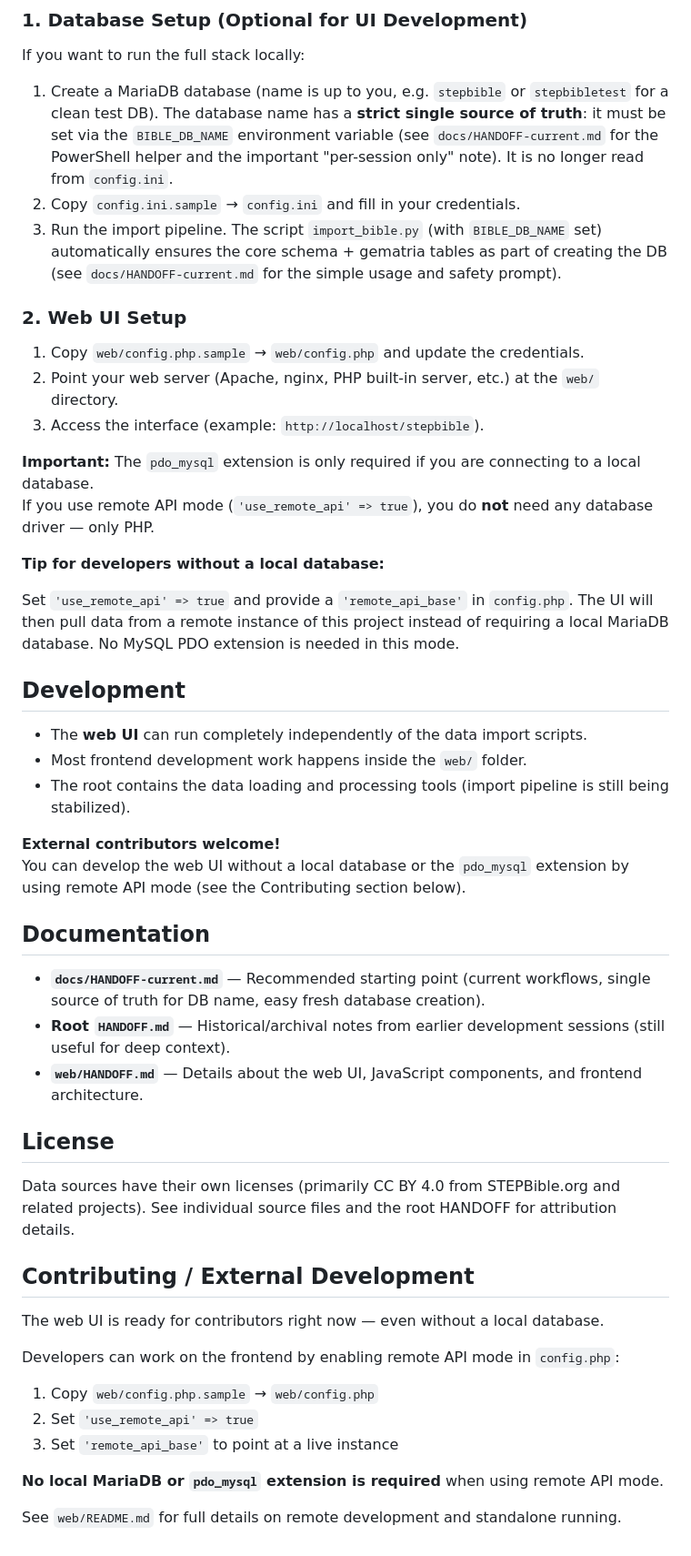
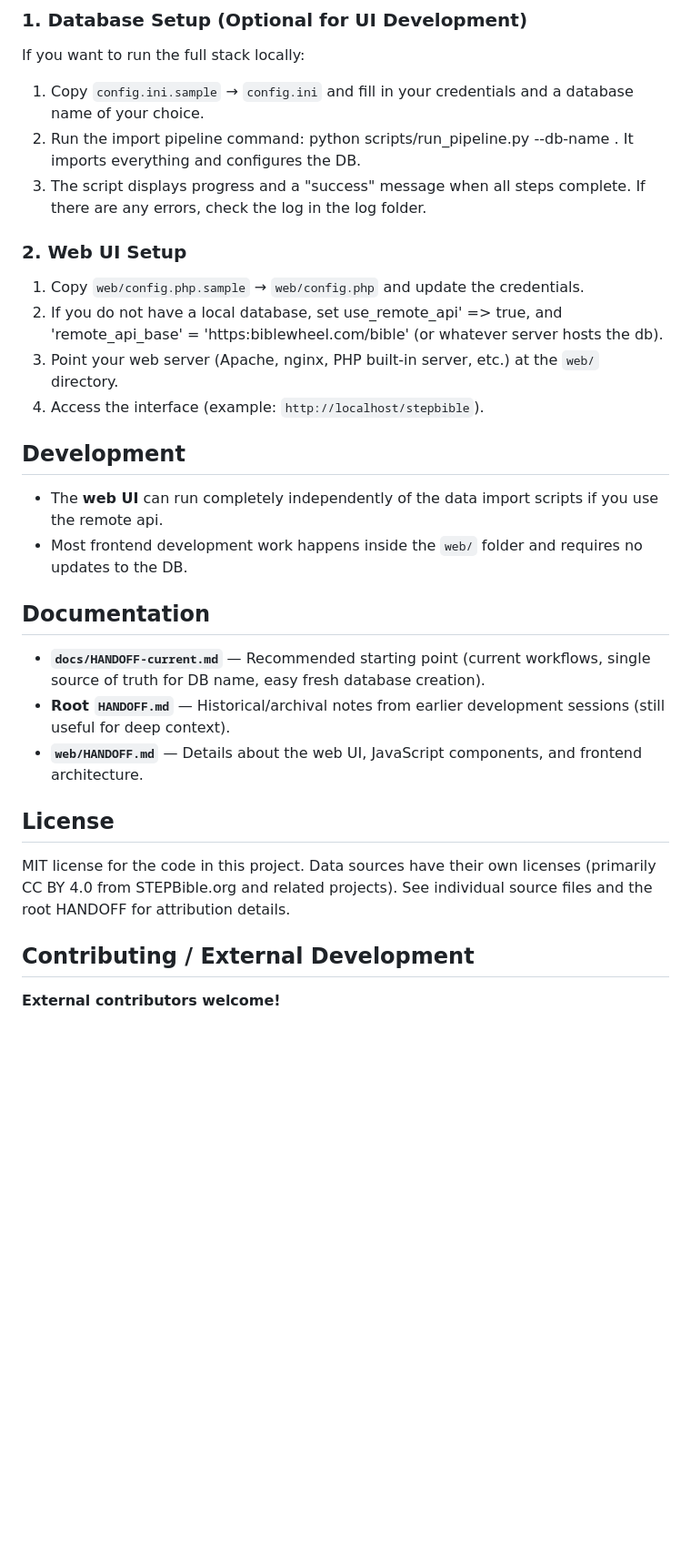
Before and after one commit to RichardAMcGough/BibleDB, a Markdown page: docs/README.md, the part around one of its changes. Shown at 91% size. GitHub-like rendering; blank space fills up the shorter version.

Commit message:
Revise README for clarity on setup instructions
Updated README to reflect changes in database setup and web UI configuration, including remote API mode.

```diff
--- a/docs/README.md
+++ b/docs/README.md
@@ -41,31 +42,21 @@ BibleDB/
 
 If you want to run the full stack locally:
 
-1. Create a MariaDB database (name is up to you, e.g. `stepbible` or `stepbibletest` for a clean test DB). The database name has a **strict single source of truth**: it must be set via the `BIBLE_DB_NAME` environment variable (see `docs/HANDOFF-current.md` for the PowerShell helper and the important "per-session only" note). It is no longer read from `config.ini`.
-2. Copy `config.ini.sample` → `config.ini` and fill in your credentials.
-3. Run the import pipeline. The script `import_bible.py` (with `BIBLE_DB_NAME` set) automatically ensures the core schema + gematria tables as part of creating the DB (see `docs/HANDOFF-current.md` for the simple usage and safety prompt).
+1. Copy `config.ini.sample` → `config.ini` and fill in your credentials and a database name of your choice.
+2. Run the import pipeline command: python scripts/run_pipeline.py --db-name <database name>. It imports everything and configures the DB.
+3. The script displays progress and a "success" message when all steps complete. If there are any errors, check the log in the log folder.
 
 ### 2. Web UI Setup
 
 1. Copy `web/config.php.sample` → `web/config.php` and update the credentials.
-2. Point your web server (Apache, nginx, PHP built-in server, etc.) at the `web/` directory.
-3. Access the interface (example: `http://localhost/stepbible`).
-
-**Important:** The `pdo_mysql` extension is only required if you are connecting to a local database.
-If you use remote API mode (`'use_remote_api' => true`), you do **not** need any database driver — only PHP.
-
-**Tip for developers without a local database:**
-
-Set `'use_remote_api' => true` and provide a `'remote_api_base'` in `config.php`. The UI will then pull data from a remote instance of this project instead of requiring a local MariaDB database. No MySQL PDO extension is needed in this mode.
+2. If you do not have a local database, set use_remote_api' => true, and 'remote_api_base' = 'https:biblewheel.com/bible' (or whatever server hosts the db).
+3. Point your web server (Apache, nginx, PHP built-in server, etc.) at the `web/` directory.
+4. Access the interface (example: `http://localhost/stepbible`).
 
 ## Development
 
-- The **web UI** can run completely independently of the data import scripts.
-- Most frontend development work happens inside the `web/` folder.
-- The root contains the data loading and processing tools (import pipeline is still being stabilized).
-
-**External contributors welcome!**
-You can develop the web UI without a local database or the `pdo_mysql` extension by using remote API mode (see the Contributing section below).
+- The **web UI** can run completely independently of the data import scripts if you use the remote api.
+- Most frontend development work happens inside the `web/` folder and requires no updates to the DB.
 
 ## Documentation
 
@@ -75,18 +66,8 @@ You can develop the web UI without a local database or the `pdo_mysql` extension
 
 ## License
 
-Data sources have their own licenses (primarily CC BY 4.0 from STEPBible.org and related projects). See individual source files and the root HANDOFF for attribution details.
+MIT license for the code in this project. Data sources have their own licenses (primarily CC BY 4.0 from STEPBible.org and related projects). See individual source files and the root HANDOFF for attribution details.
 
 ## Contributing / External Development
 
-The web UI is ready for contributors right now — even without a local database.
-
-Developers can work on the frontend by enabling remote API mode in `config.php`:
-
-1. Copy `web/config.php.sample` → `web/config.php`
-2. Set `'use_remote_api' => true`
-3. Set `'remote_api_base'` to point at a live instance
-
-**No local MariaDB or `pdo_mysql` extension is required** when using remote API mode.
-
-See `web/README.md` for full details on remote development and standalone running.
+**External contributors welcome!**
```
Also changed, not shown: other parts of docs/README.md (+3 -2 lines).
